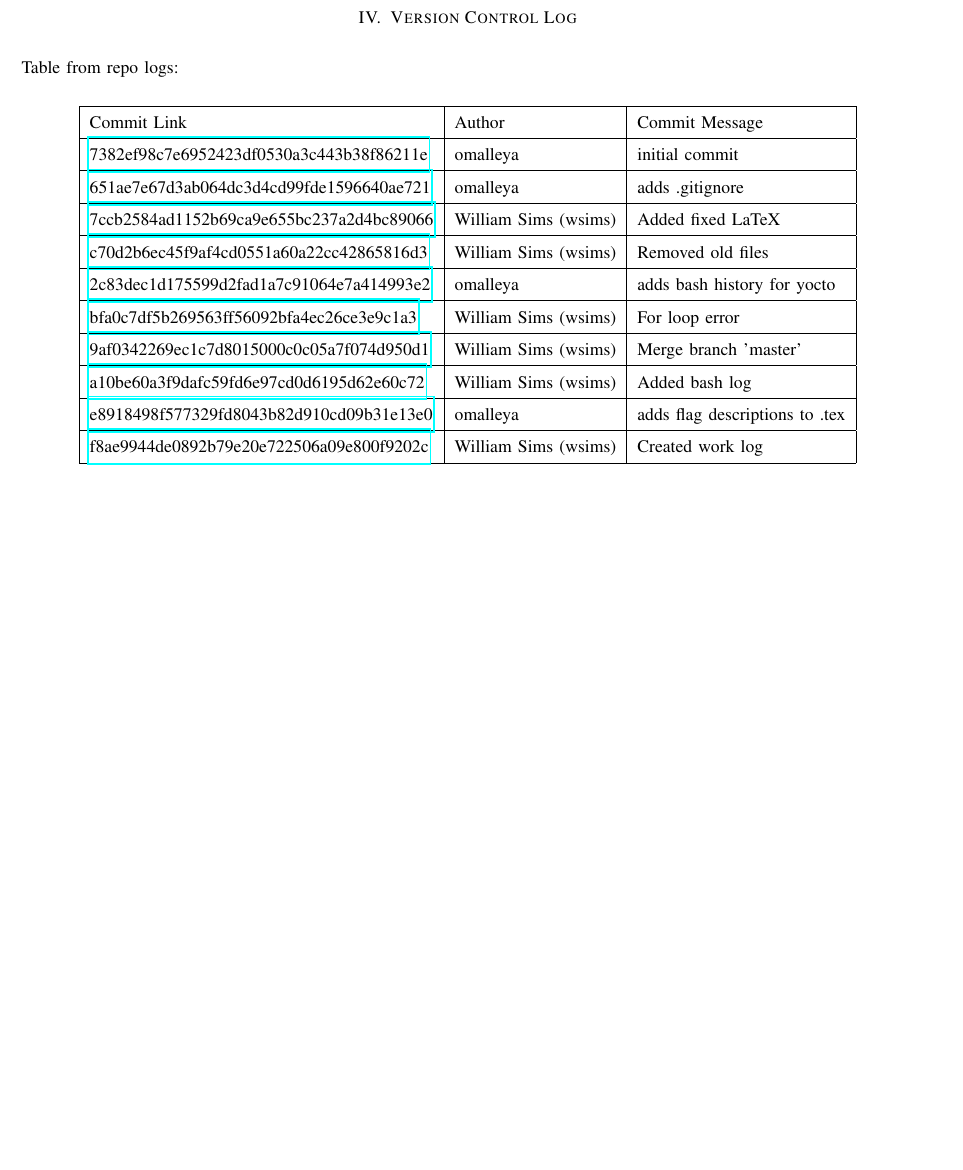
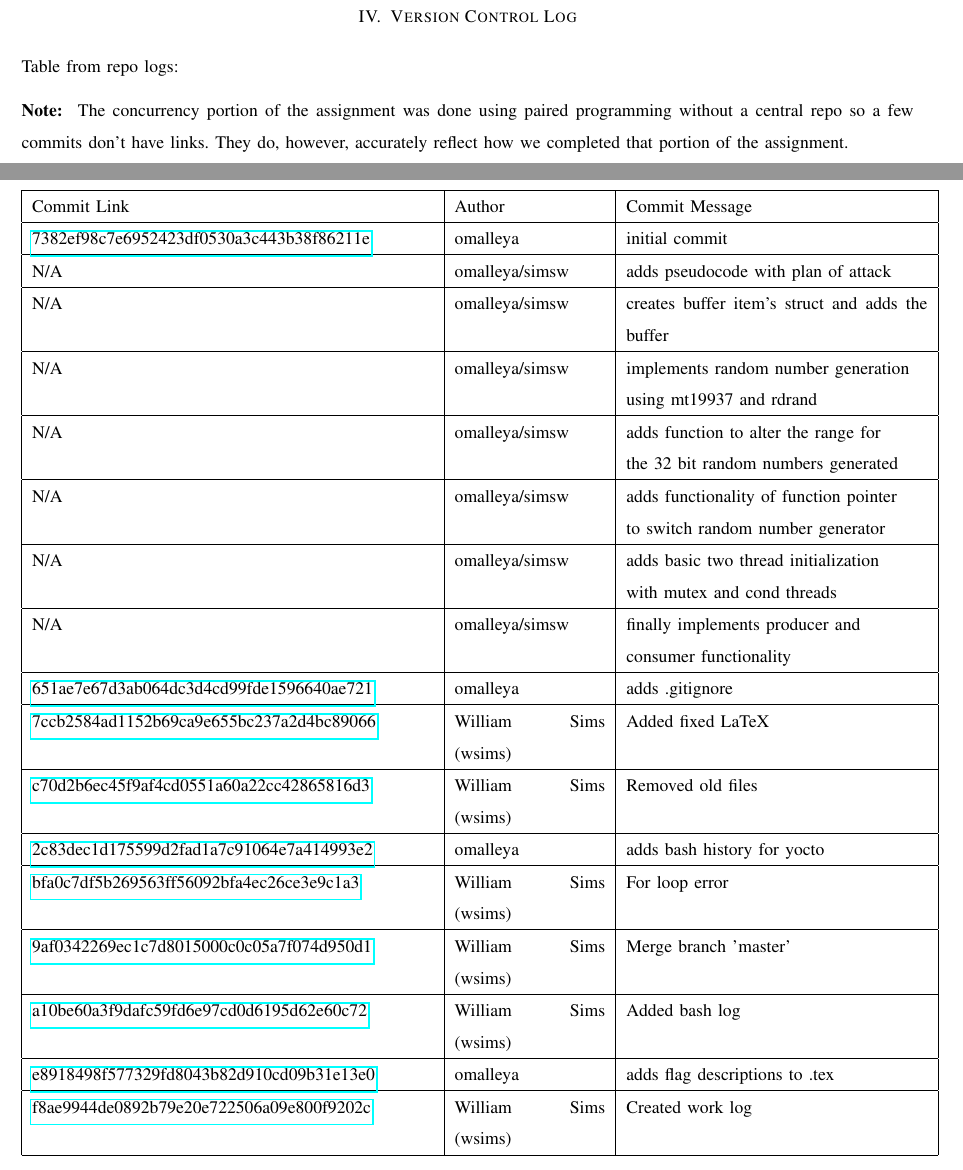
Before and after one commit to omalleya/cs444-concurrency-writeups, a LaTeX paper (assign1/LateX/project1.tex): part of page 4 of 5 before the commit and two parts of pages 4 and 5 of 6 after it, the two joined at a grey line, cut so that both start at the same text, the shorter picture padded with empty space. Compiled offline with pdfLaTeX; a missing font is replaced by an installed copy or a similar font; a LaTeX package or settings file that is missing is left out.

Commit message:
adds concurrency commits to table

```diff
--- a/assign1/LateX/project1.tex
+++ b/assign1/LateX/project1.tex
@@ -134,11 +134,20 @@ Fall 2017
 
 \section{Version Control Log}
 \noindent Table from repo logs:
+
+\noindent \textbf{Note: } The concurrency portion of the assignment was done using paired programming without a central repo so a few commits don't have links. They do, however, accurately reflect how we completed that portion of the assignment.
 \begin{center}
-    \begin{tabular}{ | l | l | l |}
+    \begin{tabular}{ | p{8cm} | p{3cm} | p{6cm} |}
     \hline
     Commit Link & Author & Commit Message \\ \hline
     \href{https://github.com/omalleya/cs444-concurrency-writeups/commit/7382ef98c7e6952423df0530a3c443b38f86211e}{7382ef98c7e6952423df0530a3c443b38f86211e} & omalleya & initial commit \\ \hline
+    N/A & omalleya/simsw & adds pseudocode with plan of attack \\ \hline
+    N/A & omalleya/simsw & creates buffer item’s struct and adds the buffer \\ \hline
+    N/A & omalleya/simsw & {implements random number generation \newline using mt19937 and rdrand} \\ \hline
+    N/A & omalleya/simsw & adds function to alter the range for \newline the 32 bit random numbers generated \\ \hline
+    N/A & omalleya/simsw & adds functionality of function pointer \newline to switch random number generator \\ \hline
+    N/A & omalleya/simsw & adds basic two thread initialization \newline with mutex and cond threads \\ \hline
+    N/A & omalleya/simsw & finally implements producer and \newline consumer functionality \\ \hline
     \href{https://github.com/omalleya/cs444-concurrency-writeups/commit/651ae7e67d3ab064dc3d4cd99fde1596640ae721}{651ae7e67d3ab064dc3d4cd99fde1596640ae721} & omalleya & adds .gitignore \\ \hline
     \href{https://github.com/omalleya/cs444-concurrency-writeups/commit/7ccb2584ad1152b69ca9e655bc237a2d4bc89066}{7ccb2584ad1152b69ca9e655bc237a2d4bc89066} & William Sims (wsims) & Added fixed LaTeX \\ \hline
     \href{https://github.com/omalleya/cs444-concurrency-writeups/commit/c70d2b6ec45f9af4cd0551a60a22cc42865816d3}{c70d2b6ec45f9af4cd0551a60a22cc42865816d3} & William Sims (wsims) & Removed old files \\ \hline
```
